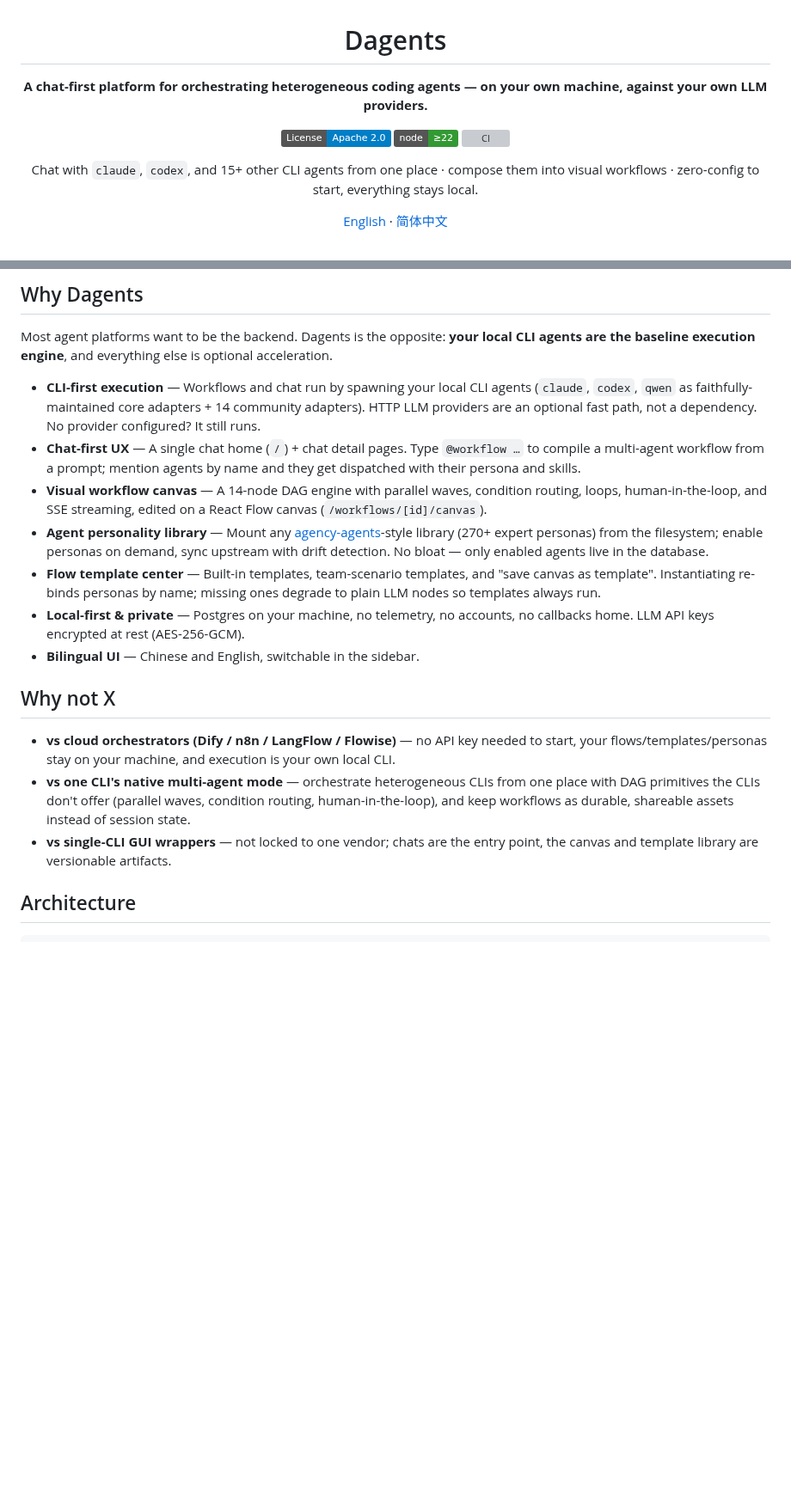
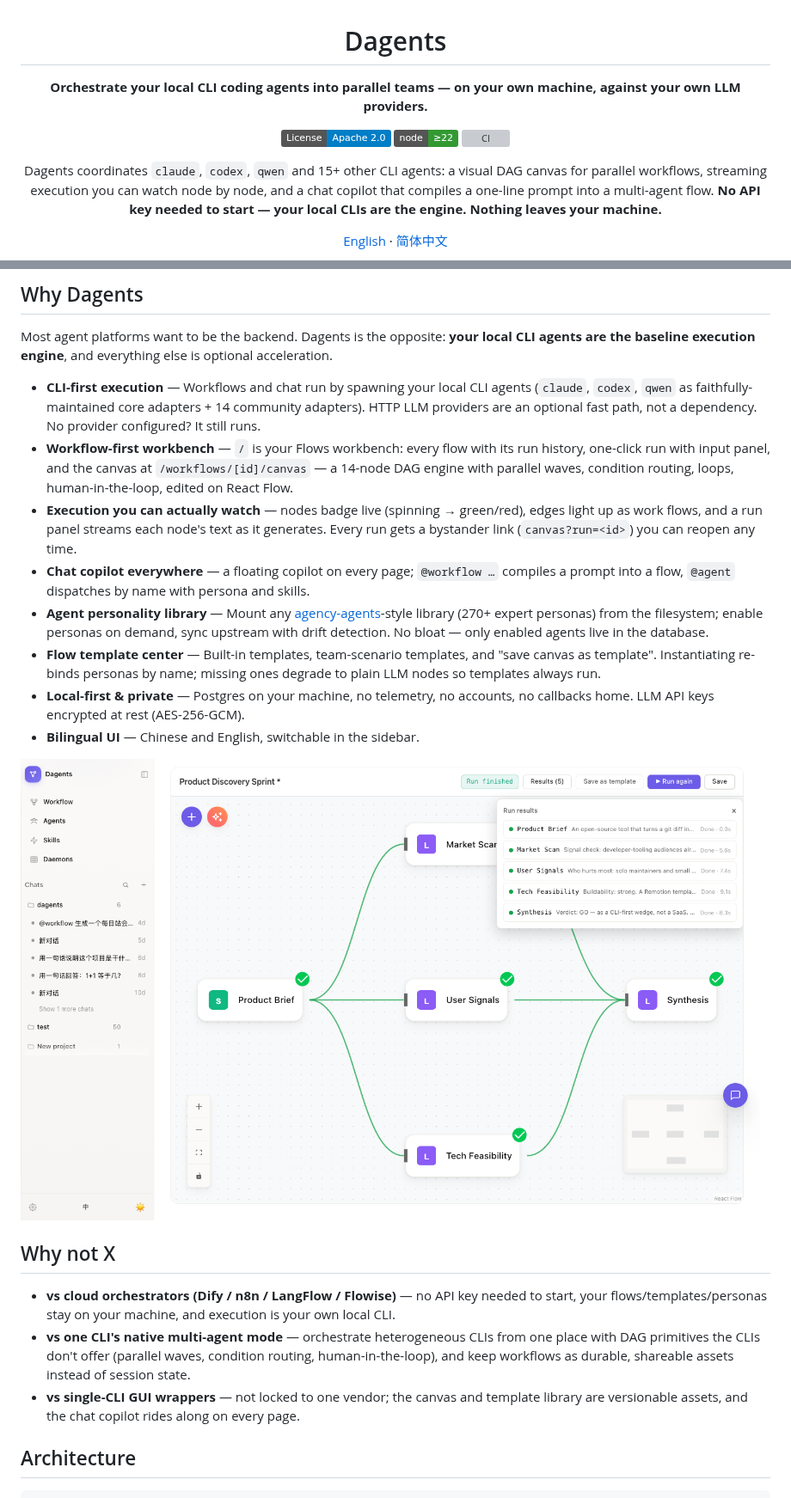
Before and after one commit to dagents/dagents, a Markdown page: README.md, 2 parts joined by grey strips. Shown at 86% size. Rendered like a GitHub page; pictures changed too: docs/assets/canvas-run-done.png (added); badges without logos; blank space fills up the shorter version; grey boxes are pictures that could not be loaded.

```diff
--- a/README.md
+++ b/README.md
@@ -2,13 +2,13 @@
 
 # Dagents
 
-**A chat-first platform for orchestrating heterogeneous coding agents — on your own machine, against your own LLM providers.**
+**Orchestrate your local CLI coding agents into parallel teams — on your own machine, against your own LLM providers.**
 
 [![License: Apache-2.0](https://img.shields.io/badge/License-Apache_2.0-blue.svg)](./LICENSE)
 ![Node](https://img.shields.io/badge/node-%E2%89%A522-339933)
 [![CI](https://github.com/dagents/dagents/actions/workflows/ci.yml/badge.svg)](https://github.com/dagents/dagents/actions/workflows/ci.yml)
 
-Chat with `claude`, `codex`, and 15+ other CLI agents from one place · compose them into visual workflows · zero-config to start, everything stays local.
+Dagents coordinates `claude`, `codex`, `qwen` and 15+ other CLI agents: a visual DAG canvas for parallel workflows, streaming execution you can watch node by node, and a chat copilot that compiles a one-line prompt into a multi-agent flow. **No API key needed to start — your local CLIs are the engine. Nothing leaves your machine.**
 
 [English](./README.md) · [简体中文](./README.zh-CN.md)
 
@@ -23,18 +27,21 @@ Chat with `claude`, `codex`, and 15+ other CLI agents from one place · compose
 Most agent platforms want to be the backend. Dagents is the opposite: **your local CLI agents are the baseline execution engine**, and everything else is optional acceleration.
 
 - **CLI-first execution** — Workflows and chat run by spawning your local CLI agents (`claude`, `codex`, `qwen` as faithfully-maintained core adapters + 14 community adapters). HTTP LLM providers are an optional fast path, not a dependency. No provider configured? It still runs.
-- **Chat-first UX** — A single chat home (`/`) + chat detail pages. Type `@workflow …` to compile a multi-agent workflow from a prompt; mention agents by name and they get dispatched with their persona and skills.
-- **Visual workflow canvas** — A 14-node DAG engine with parallel waves, condition routing, loops, human-in-the-loop, and SSE streaming, edited on a React Flow canvas (`/workflows/[id]/canvas`).
+- **Workflow-first workbench** — `/` is your Flows workbench: every flow with its run history, one-click run with input panel, and the canvas at `/workflows/[id]/canvas` — a 14-node DAG engine with parallel waves, condition routing, loops, human-in-the-loop, edited on React Flow.
+- **Execution you can actually watch** — nodes badge live (spinning → green/red), edges light up as work flows, and a run panel streams each node's text as it generates. Every run gets a bystander link (`canvas?run=<id>`) you can reopen any time.
+- **Chat copilot everywhere** — a floating copilot on every page; `@workflow …` compiles a prompt into a flow, `@agent` dispatches by name with persona and skills.
 - **Agent personality library** — Mount any [agency-agents](https://github.com/msitarzewski/agency-agents)-style library (270+ expert personas) from the filesystem; enable personas on demand, sync upstream with drift detection. No bloat — only enabled agents live in the database.
 - **Flow template center** — Built-in templates, team-scenario templates, and "save canvas as template". Instantiating re-binds personas by name; missing ones degrade to plain LLM nodes so templates always run.
 - **Local-first & private** — Postgres on your machine, no telemetry, no accounts, no callbacks home. LLM API keys encrypted at rest (AES-256-GCM).
 - **Bilingual UI** — Chinese and English, switchable in the sidebar.
 
+<img src="docs/assets/canvas-run-done.png" alt="A completed run — per-node results panel with durations and outputs" width="860">
+
 ## Why not X
 
 - **vs cloud orchestrators (Dify / n8n / LangFlow / Flowise)** — no API key needed to start, your flows/templates/personas stay on your machine, and execution is your own local CLI.
 - **vs one CLI's native multi-agent mode** — orchestrate heterogeneous CLIs from one place with DAG primitives the CLIs don't offer (parallel waves, condition routing, human-in-the-loop), and keep workflows as durable, shareable assets instead of session state.
-- **vs single-CLI GUI wrappers** — not locked to one vendor; chats are the entry point, the canvas and template library are versionable artifacts.
+- **vs single-CLI GUI wrappers** — not locked to one vendor; the canvas and template library are versionable assets, and the chat copilot rides along on every page.
 
 ## Architecture
 
```
Also changed, not shown: other parts of README.md (+7 -3 lines), README.zh-CN.md (+15 -7 lines), docs/launch/README.md (added, +40 -0 lines), docs/launch/awesome-lists.md (added, +48 -0 lines), docs/launch/checklist.md (added, +40 -0 lines), docs/launch/chinese.md (added, +74 -0 lines), docs/launch/reddit.md (added, +115 -0 lines), docs/launch/show-hn.md (added, +75 -0 lines), docs/assets/canvas-idle-en.png (added), docs/assets/console-home.png (deleted), docs/assets/flows-home-en.png (added), docs/assets/flows-home-zh.png (added), 2 other files.
